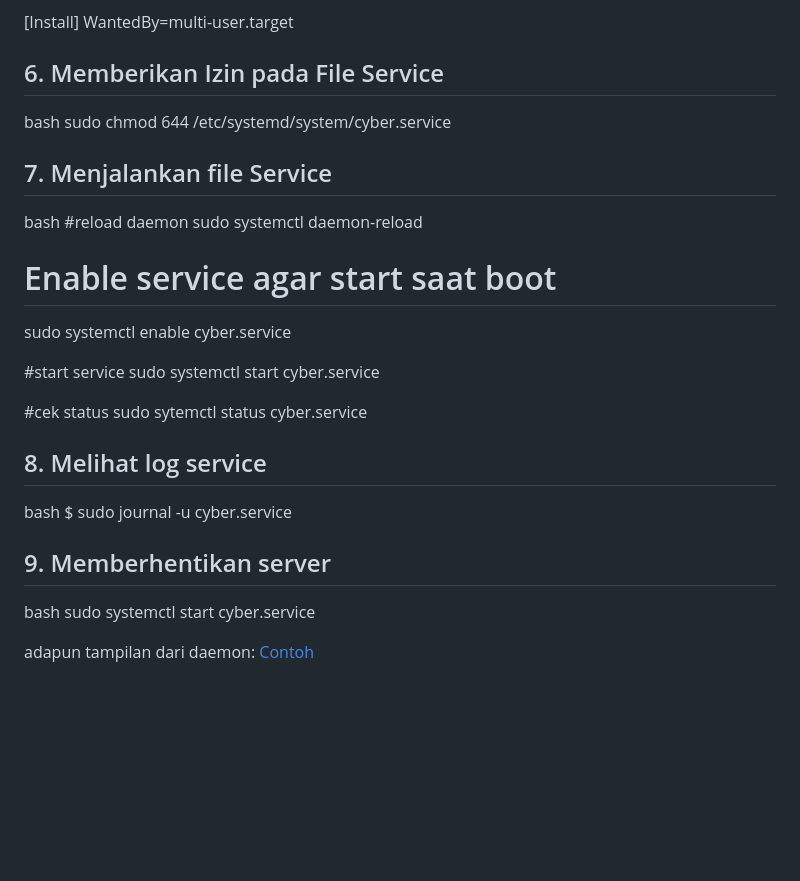
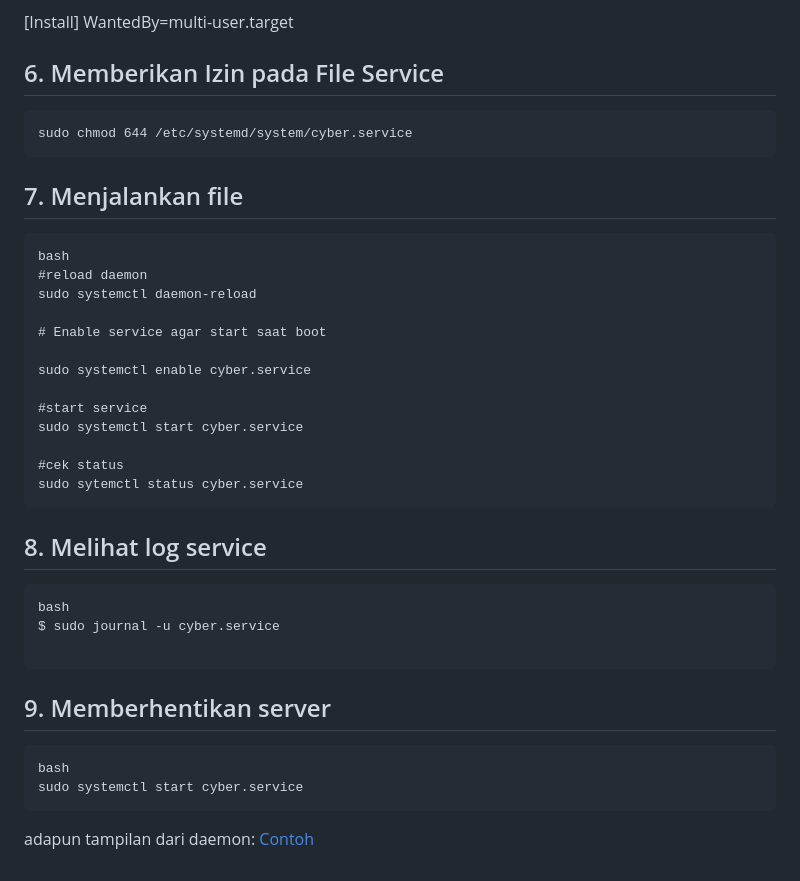
Before and after one commit to Syahrrulll/ilkom-23-os-kelompok-1, a Markdown page: Tugas Daemon/Muhammad Syahrul Mubarak_F1G123030/F1G123030-Muhammaad Syahrul Mubarak- Daemon Ubuntu.md, the part around the change. Drawn GitHub-style; blank space fills up the shorter version.

Commit message:
Update Daemon Ubuntu

````diff
--- a/Tugas Daemon/Muhammad Syahrul Mubarak_F1G123030/F1G123030-Muhammaad Syahrul Mubarak- Daemon Ubuntu.md
+++ b/Tugas Daemon/Muhammad Syahrul Mubarak_F1G123030/F1G123030-Muhammaad Syahrul Mubarak- Daemon Ubuntu.md
@@ -144,15 +144,18 @@ Restart=always
 WantedBy=multi-user.target
 
 ## 6. Memberikan Izin pada File Service
-bash
+```
 sudo chmod 644 /etc/systemd/system/cyber.service
+```
 
-## 7. Menjalankan file Service
+## 7. Menjalankan file
+```
 bash
 #reload daemon
 sudo systemctl daemon-reload
 
 # Enable service agar start saat boot
+
 sudo systemctl enable cyber.service
 
 #start service
@@ -160,16 +163,18 @@ sudo systemctl start cyber.service
 
 #cek status
 sudo sytemctl status cyber.service
-
+```
 ## 8. Melihat log service
+```
 bash
 $ sudo journal -u cyber.service
 
-
+```
 ## 9. Memberhentikan server
+```
 bash
 sudo systemctl start cyber.service
-
+```
 
 adapun tampilan dari daemon:
 [Contoh](https://drive.google.com/uc?id=1u2AUMSTHRlq1-lVtPZE3GfiWXNguy46r)
````
